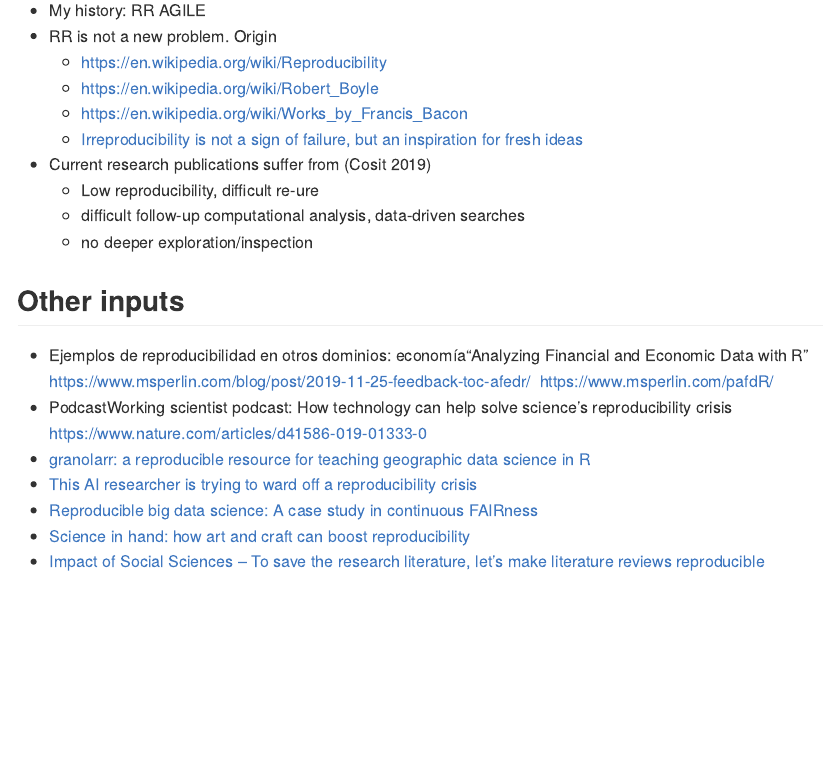
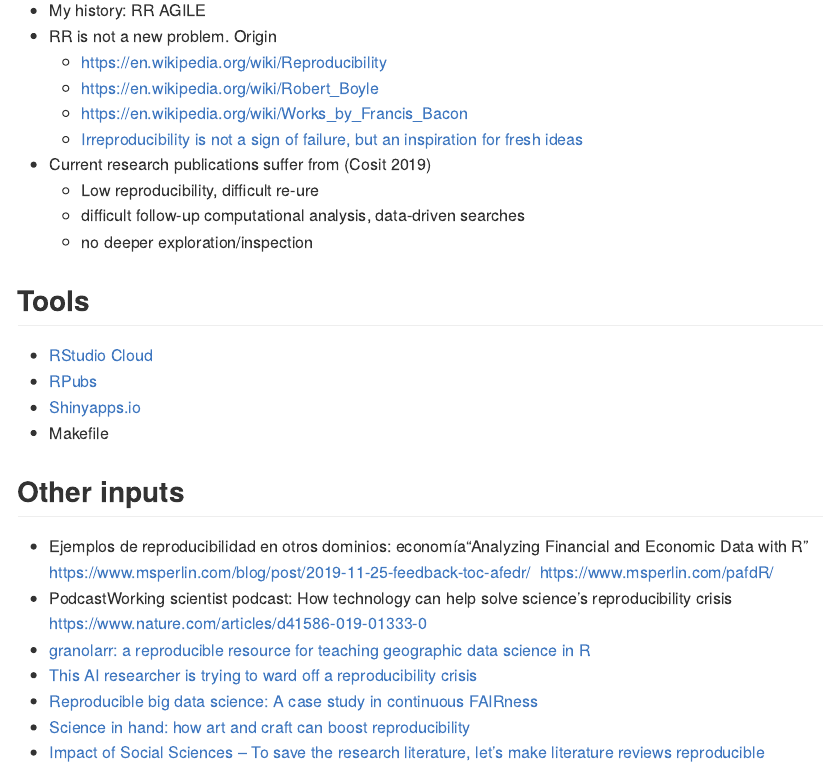
Before and after one commit to cgranell/rrp20, an R Markdown document (content/notes.Rmd): the page in a window 1100 px wide, from 370 px down. Rendered offline with R 4.5, knitr and Pandoc, with nearby package versions.

Commit message:
Update readme

```diff
--- a/content/notes.Rmd
+++ b/content/notes.Rmd
@@ -27,6 +27,13 @@ https://github.com/rdpeng/courses
   * difficult follow-up computational analysis, data-driven searches
   * no deeper exploration/inspection
 
+## Tools
+
+* [RStudio Cloud](https://rstudio.cloud/)
+* [RPubs](https://rpubs.com/)
+* [Shinyapps.io](https://www.shinyapps.io/)
+* Makefile
+
 ## Other inputs
 
 * Ejemplos de reproducibilidad en otros dominios: economía“Analyzing Financial and Economic Data with R"
```
Also changed, not shown: README.md.
